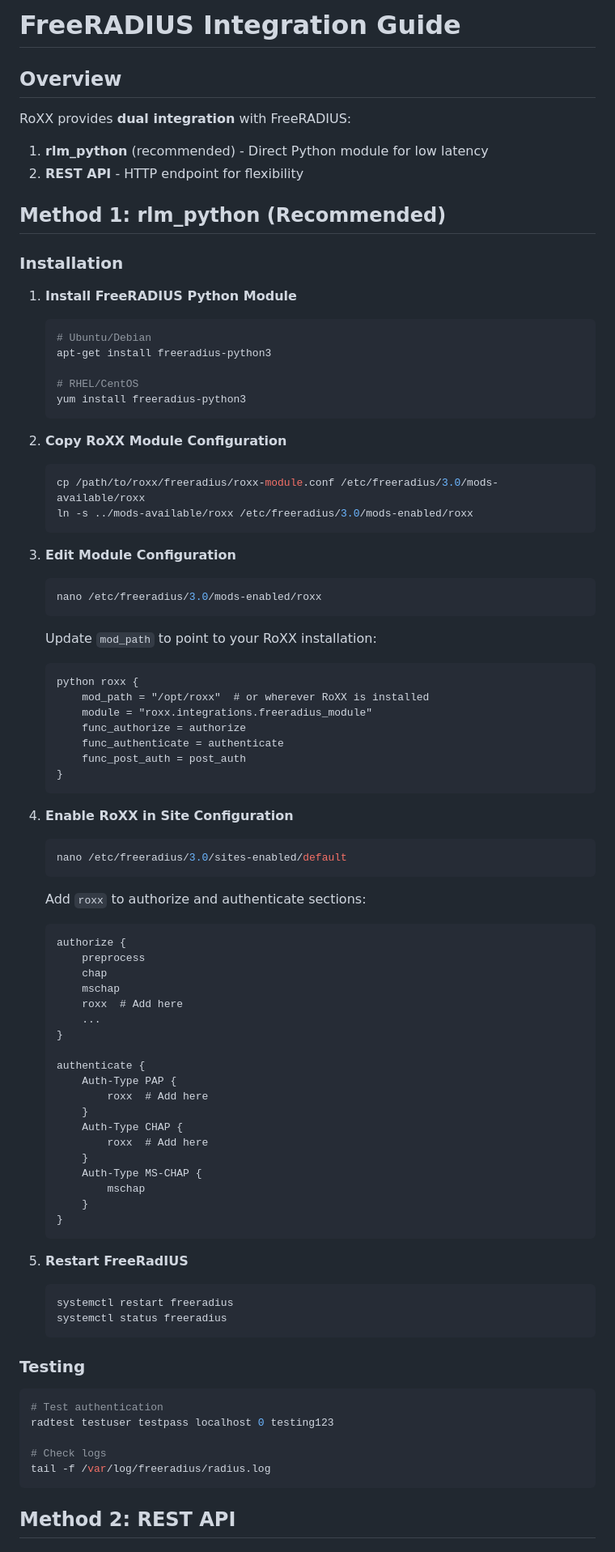
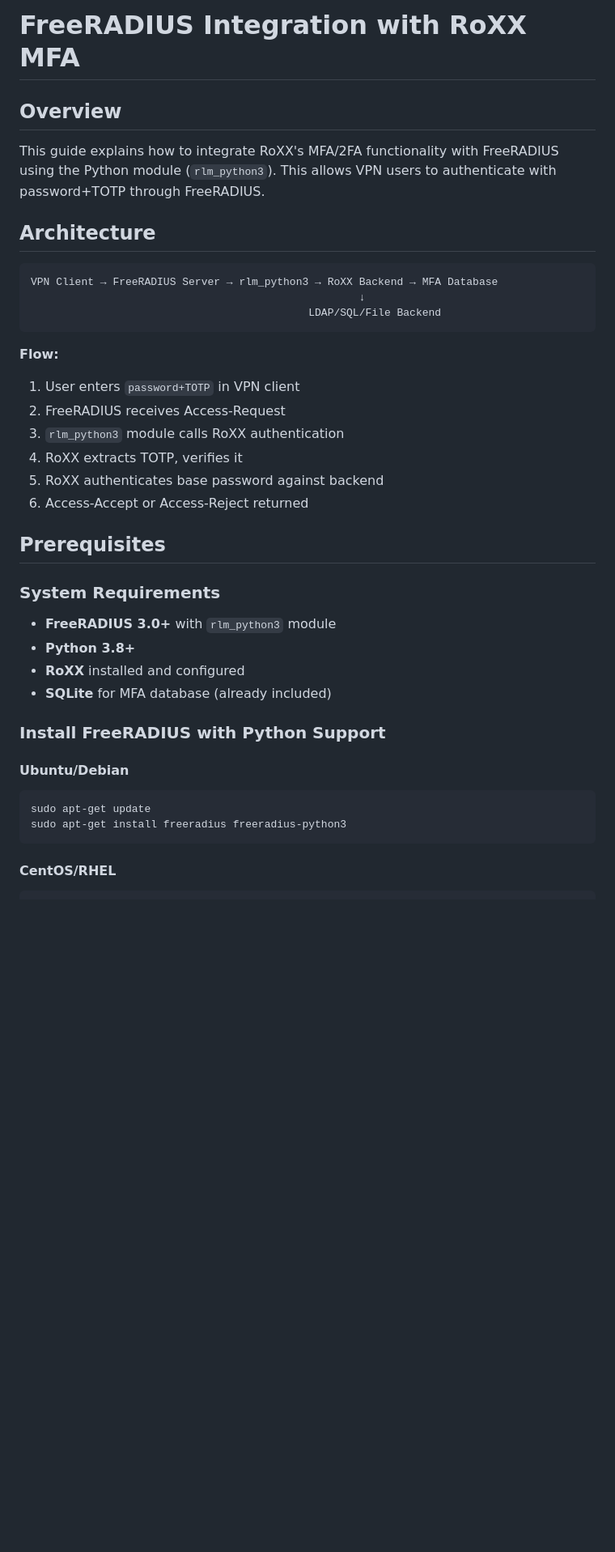
Before and after one commit to tsautier/RoXX, a Markdown page: docs/FREERADIUS_INTEGRATION.md, the part around one of its changes. Shown at 81% size. Drawn GitHub-style; blank space fills up the shorter version.

````diff
--- a/docs/FREERADIUS_INTEGRATION.md
+++ b/docs/FREERADIUS_INTEGRATION.md
@@ -1,88 +1,42 @@
-# FreeRADIUS Integration Guide
+# FreeRADIUS Integration with RoXX MFA
 
 ## Overview
-RoXX provides **dual integration** with FreeRADIUS:
-1. **rlm_python** (recommended) - Direct Python module for low latency
-2. **REST API** - HTTP endpoint for flexibility
 
-## Method 1: rlm_python (Recommended)
+This guide explains how to integrate RoXX's MFA/2FA functionality with FreeRADIUS using the Python module (`rlm_python3`). This allows VPN users to authenticate with password+TOTP through FreeRADIUS.
 
-### Installation
+## Architecture
 
-1. **Install FreeRADIUS Python Module**
-   ```bash
-   # Ubuntu/Debian
-   apt-get install freeradius-python3
+```
+VPN Client → FreeRADIUS Server → rlm_python3 → RoXX Backend → MFA Database
+                                                    ↓
+                                            LDAP/SQL/File Backend
+```
 
-   # RHEL/CentOS
-   yum install freeradius-python3
-   ```
+**Flow:**
+1. User enters `password+TOTP` in VPN client
+2. FreeRADIUS receives Access-Request
+3. `rlm_python3` module calls RoXX authentication
+4. RoXX extracts TOTP, verifies it
+5. RoXX authenticates base password against backend
+6. Access-Accept or Access-Reject returned
 
-2. **Copy RoXX Module Configuration**
-   ```bash
-   cp /path/to/roxx/freeradius/roxx-module.conf /etc/freeradius/3.0/mods-available/roxx
-   ln -s ../mods-available/roxx /etc/freeradius/3.0/mods-enabled/roxx
-   ```
+## Prerequisites
 
-3. **Edit Module Configuration**
-   ```bash
-   nano /etc/freeradius/3.0/mods-enabled/roxx
-   ```
+### System Requirements
 
-   Update `mod_path` to point to your RoXX installation:
-   ```
-   python roxx {
-       mod_path = "/opt/roxx"  # or wherever RoXX is installed
-       module = "roxx.integrations.freeradius_module"
-       func_authorize = authorize
-       func_authenticate = authenticate
-       func_post_auth = post_auth
-   }
-   ```
+- **FreeRADIUS 3.0+** with `rlm_python3` module
+- **Python 3.8+**
+- **RoXX** installed and configured
+- **SQLite** for MFA database (already included)
 
-4. **Enable RoXX in Site Configuration**
-   ```bash
-   nano /etc/freeradius/3.0/sites-enabled/default
-   ```
+### Install FreeRADIUS with Python Support
 
-   Add `roxx` to authorize and authenticate sections:
-   ```
-   authorize {
-       preprocess
-       chap
-       mschap
-       roxx  # Add here
-       ...
-   }
-
-   authenticate {
-       Auth-Type PAP {
-           roxx  # Add here
-       }
-       Auth-Type CHAP {
-           roxx  # Add here
-       }
-       Auth-Type MS-CHAP {
-           mschap
-       }
-   }
-   ```
-
-5. **Restart FreeRadIUS**
-   ```bash
-   systemctl restart freeradius
-   systemctl status freeradius
-   ```
-
-### Testing
+#### Ubuntu/Debian
 
 ```bash
-# Test authentication
-radtest testuser testpass localhost 0 testing123
-
-# Check logs
-tail -f /var/log/freeradius/radius.log
+sudo apt-get update
+sudo apt-get install freeradius freeradius-python3
 ```
 
-## Method 2: REST API
+#### CentOS/RHEL
 
````
Also changed, not shown: other parts of docs/FREERADIUS_INTEGRATION.md (+114 -80 lines).
